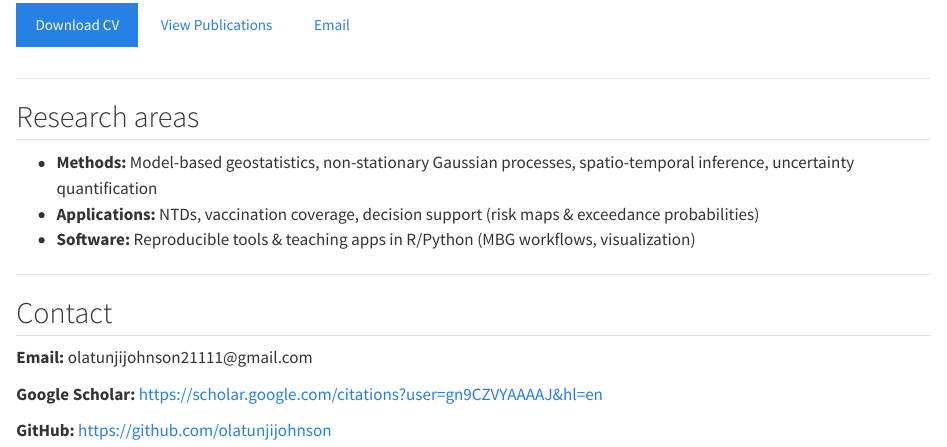
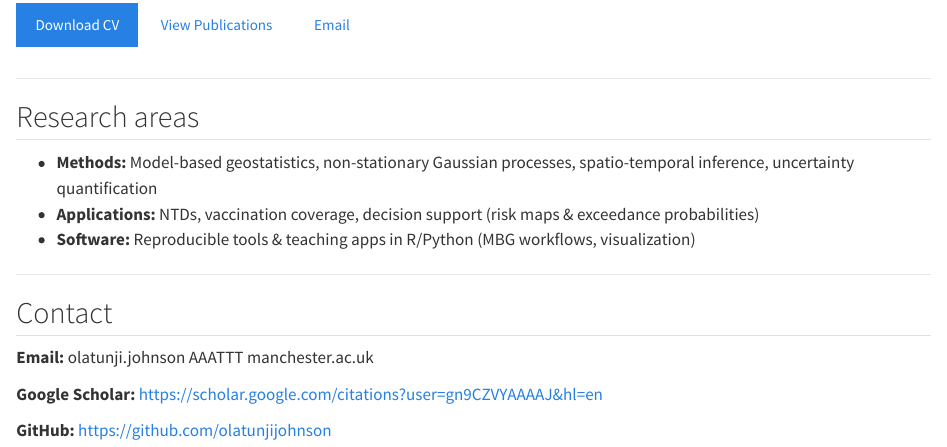
Before and after one commit to olatunjijohnson/olatunjijohnson.github.io, a Quarto document (index.qmd): the page in a window 1100 px wide, from 420 px down. Rendered offline with R 4.5, knitr and Pandoc in place of Quarto, with nearby package versions.

Commit message:
Update site content

```diff
--- a/index.qmd
+++ b/index.qmd
@@ -33,7 +33,7 @@ several global public health problems including COPD, malaria and neglected trop
 
 ## Contact
 
-**Email:** olatunjijohnson21111\@gmail.com
+**Email:** olatunji.johnson AAATTT manchester.ac.uk
 
 **Google Scholar:** <https://scholar.google.com/citations?user=gn9CZVYAAAAJ&hl=en>
 
```
Also changed, not shown: .quarto/idx/index.qmd.json, docs/search.json, 4 other files.
